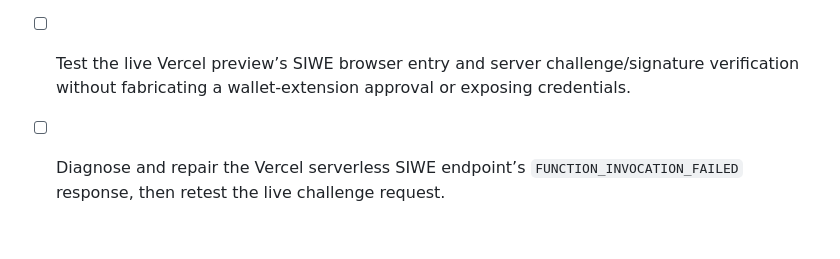
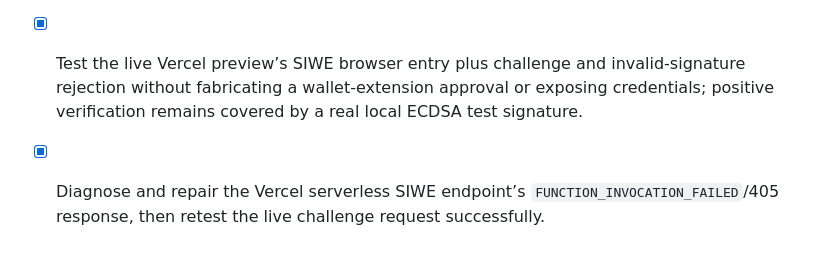
Before and after one commit to anhquan075/verisettle, a Markdown page: todo.md, the part around the change. Drawn GitHub-style.

```diff
--- a/todo.md
+++ b/todo.md
@@ -160,5 +160,5 @@
 - [x] Configure the imported VeriSettle project through the Vercel CLI, using only secure interactive or user-supplied secret entry paths.
 - [x] Repair the invalid Vercel function-runtime declaration, push the deployment fix, and confirm the preview reaches a terminal build state.
 - [x] Set the repository author/committer identity to the user’s GitHub-compatible `anhquan075` identity, rewrite the deployment-fix commit, and force-push the affected remote branches for Vercel attribution.
-- [ ] Test the live Vercel preview’s SIWE browser entry and server challenge/signature verification without fabricating a wallet-extension approval or exposing credentials.
-- [ ] Diagnose and repair the Vercel serverless SIWE endpoint’s `FUNCTION_INVOCATION_FAILED` response, then retest the live challenge request.
+- [x] Test the live Vercel preview’s SIWE browser entry plus challenge and invalid-signature rejection without fabricating a wallet-extension approval or exposing credentials; positive verification remains covered by a real local ECDSA test signature.
+- [x] Diagnose and repair the Vercel serverless SIWE endpoint’s `FUNCTION_INVOCATION_FAILED`/405 response, then retest the live challenge request successfully.
```
Also changed, not shown: docs/SIWE_WALLET_AUTH_DESIGN.md (+6 -0 lines).
